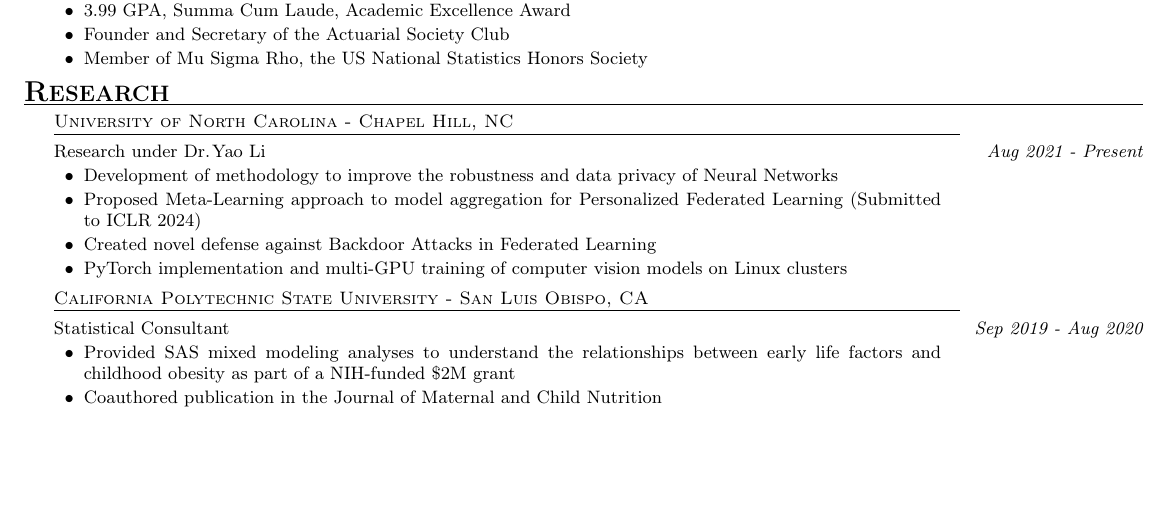
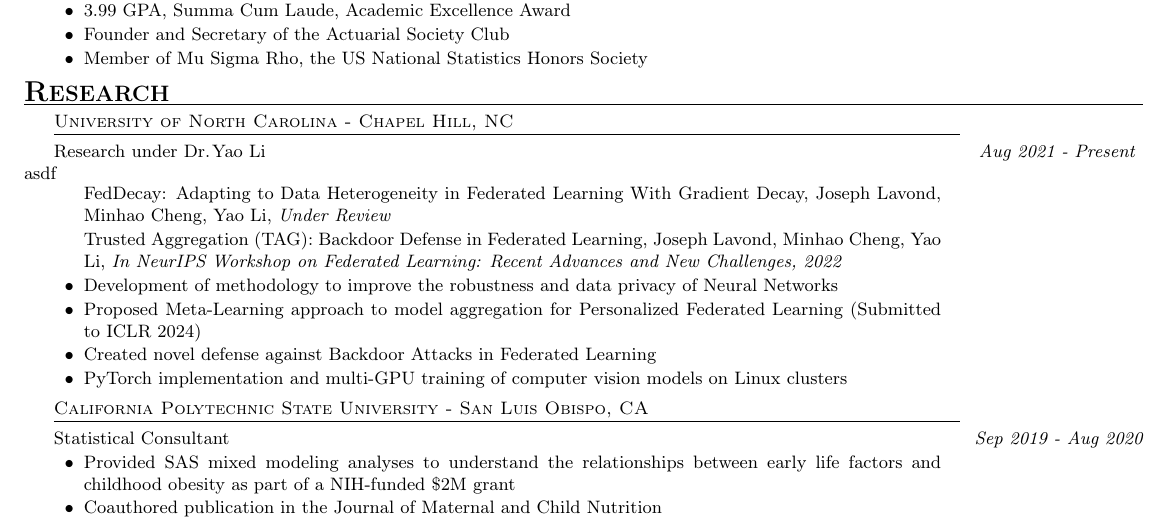
Before and after one commit to JoeLavond/Resume, a LaTeX CV (src/lavond-joseph-resume.tex): part of the page before the commit and part of page 1 of 2 after it, cut so that both start at the same text, the shorter picture padded with empty space. Compiled offline with pdfLaTeX.

Commit message:
Updates from Overleaf

```diff
--- a/src/lavond-joseph-resume.tex
+++ b/src/lavond-joseph-resume.tex
@@ -212,8 +212,14 @@
 
     %
     \mysubheading{University of North Carolina - Chapel Hill, NC}
-    Research under Dr.\hspace{1pt}Yao Li \mydate{Aug 2021 - Present}
+    Research under Dr.\hspace{1pt}Yao Li \mydate{Aug 2021 - Present} \\
+    asdf \\
     \begin{p_item2}
+
+        \item[] FedDecay: Adapting to Data Heterogeneity in Federated Learning With Gradient Decay, Joseph Lavond, Minhao Cheng, Yao Li, \textit{Under Review}
+
+        \item[] Trusted Aggregation (TAG): Backdoor Defense in Federated Learning, Joseph Lavond, Minhao Cheng, Yao Li, \textit{In NeurIPS Workshop on Federated Learning: Recent Advances and New Challenges, 2022}
+
         \item Development of methodology to improve the robustness and data privacy of Neural Networks
         \item Proposed Meta-Learning approach to model aggregation for Personalized Federated Learning (Submitted to ICLR 2024)
         \iftoggle{notes}{
```
